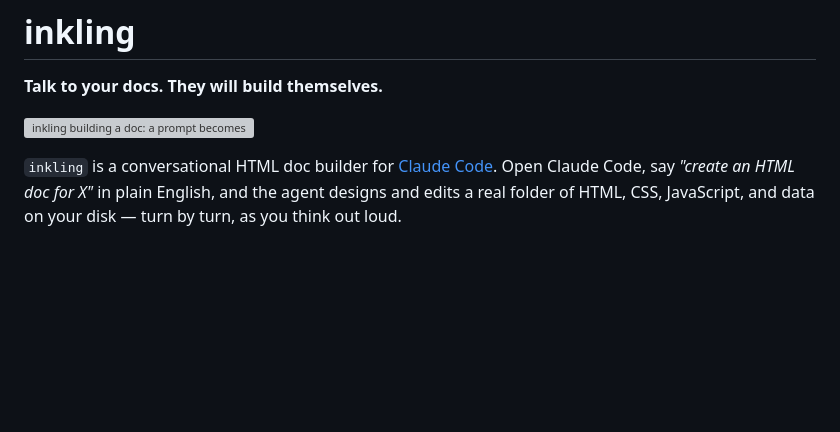
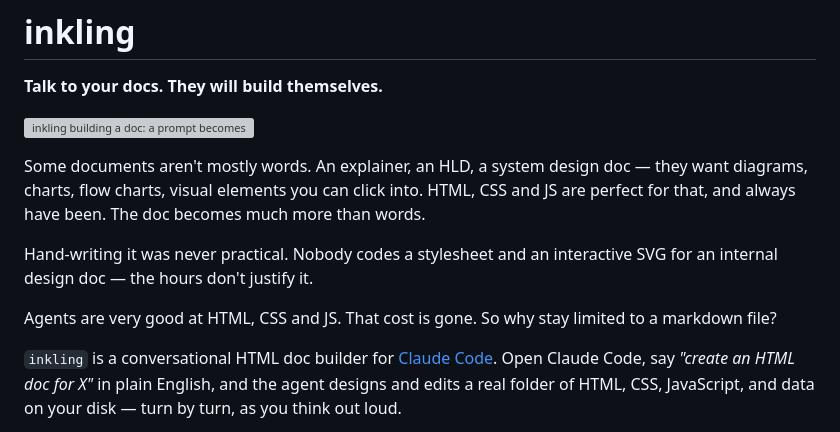
Before and after one commit to MeetVys/inkling, a Markdown page: README.md, the part around the change. Rendered like a GitHub page; blank space fills up the shorter version; grey boxes are pictures that could not be loaded.

Commit message:
README: lead with why HTML, not with the mechanics
An explainer, an HLD, a system design doc want diagrams, charts and flow
charts — HTML/CSS/JS was always the right medium for them, and hand-writing
it was never worth the hours for an internal doc. Agents removed that cost.

States that above the "what it is" section, since it is the argument the
project rests on and the README opened without it.

Co-Authored-By: Claude Opus 5 (1M context) <noreply@anthropic.com>

```diff
--- a/README.md
+++ b/README.md
@@ -3,6 +3,16 @@
 **Talk to your docs. They will build themselves.**
 
 ![inkling building a doc: a prompt becomes an interactive HTML page, a pasted CSV becomes a funnel chart, then it freezes to a single file](assets/inkling-demo.gif)
+
+Some documents aren't mostly words. An explainer, an HLD, a system design doc — they want
+diagrams, charts, flow charts, visual elements you can click into. HTML, CSS and JS are
+perfect for that, and always have been. The doc becomes much more than words.
+
+Hand-writing it was never practical. Nobody codes a stylesheet and an interactive SVG for
+an internal design doc — the hours don't justify it.
+
+Agents are very good at HTML, CSS and JS. That cost is gone. So why stay limited to a
+markdown file?
 
 `inkling` is a conversational HTML doc builder for [Claude Code](https://claude.com/claude-code). Open Claude Code, say *"create an HTML doc for X"* in plain English, and the agent designs and edits a real folder of HTML, CSS, JavaScript, and data on your disk — turn by turn, as you think out loud.
 
```
